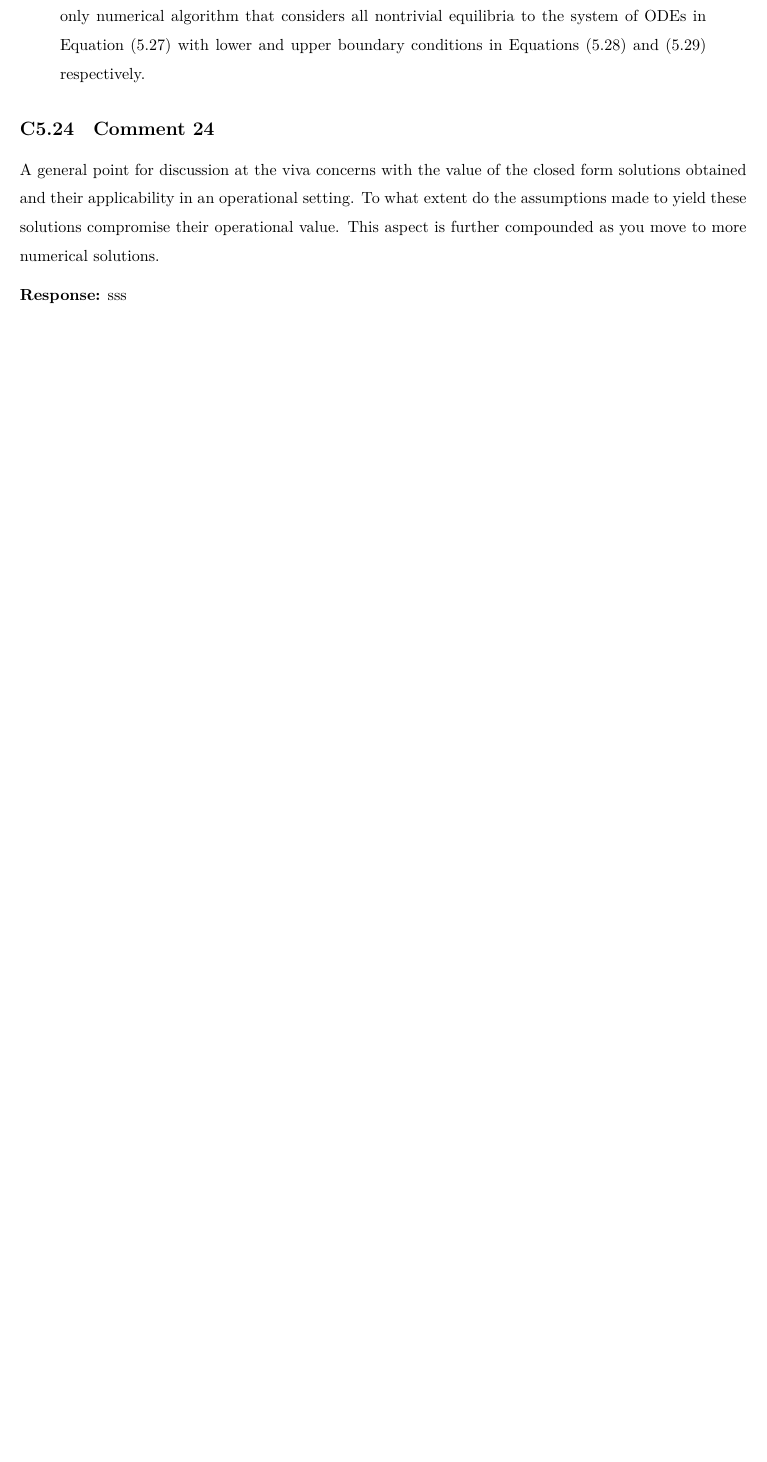
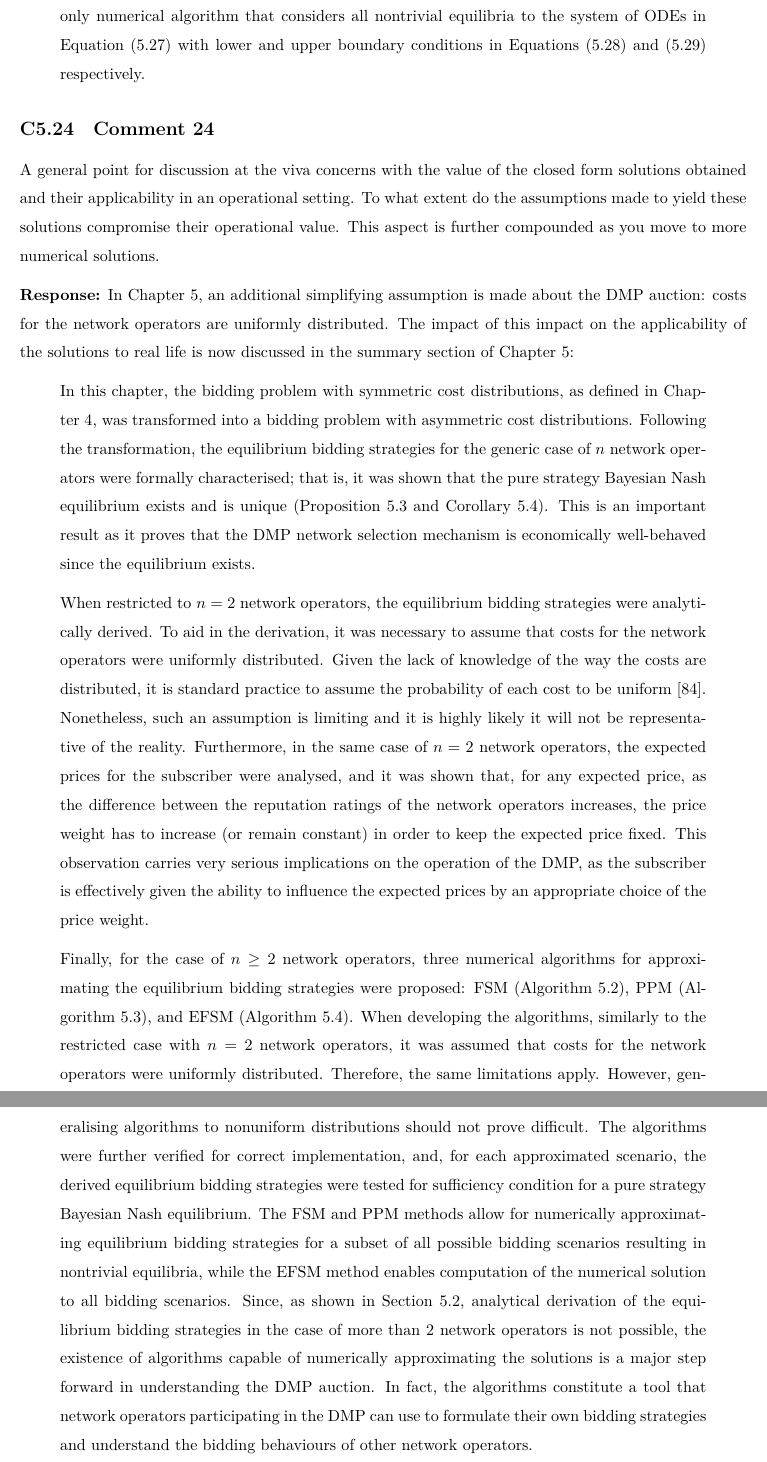
Before and after one commit to kubkon/Thesis, a LaTeX document (corrections.tex): part of page 21 of 23 before the commit and two parts of pages 21 and 22 of 24 after it, the two joined at a grey line, cut so that both start at the same text, the shorter picture padded with empty space. Compiled offline with XeLaTeX.

Commit message:
Expand summary of Chapter 5.

```diff
--- a/corrections.tex
+++ b/corrections.tex
@@ -535,7 +535,14 @@ To the best of the author's knowledge, the EFSM method developed in this thesis
 A general point for discussion at the viva concerns with the value of the closed form solutions obtained and their applicability in an operational setting. To what extent do the assumptions made to yield these solutions compromise their operational value. This aspect is further compounded as you move to more numerical solutions.
 
 \textbf{Response:}
-sss
+In Chapter 5, an additional simplifying assumption is made about the DMP auction: costs for the network operators are uniformly distributed. The impact of this impact on the applicability of the solutions to real life is now discussed in the summary section of Chapter 5:
+\begin{quote}
+In this chapter, the bidding problem with symmetric cost distributions, as defined in Chapter~4, was transformed into a bidding problem with asymmetric cost distributions. Following the transformation, the equilibrium bidding strategies for the generic case of $n$ network operators were formally characterised; that is, it was shown that the pure strategy Bayesian Nash equilibrium exists and is unique (Proposition~5.3 and Corollary~5.4). This is an important result as it proves that the DMP network selection mechanism is economically well-behaved since the equilibrium exists.
+
+When restricted to $n=2$ network operators, the equilibrium bidding strategies were analytically derived. To aid in the derivation, it was necessary to assume that costs for the network operators were uniformly distributed. Given the lack of knowledge of the way the costs are distributed, it is standard practice to assume the probability of each cost to be uniform~[84]. Nonetheless, such an assumption is limiting and it is highly likely it will not be representative of the reality. Furthermore, in the same case of $n=2$ network operators, the expected prices for the subscriber were analysed, and it was shown that, for any expected price, as the difference between the reputation ratings of the network operators increases, the price weight has to increase (or remain constant) in order to keep the expected price fixed. This observation carries very serious implications on the operation of the DMP, as the subscriber is effectively given the ability to influence the expected prices by an appropriate choice of the price weight.
+
+Finally, for the case of $n\geq 2$ network operators, three numerical algorithms for approximating the equilibrium bidding strategies were proposed: FSM (Algorithm~5.2), PPM (Algorithm~5.3), and EFSM (Algorithm~5.4). When developing the algorithms, similarly to the restricted case with $n=2$ network operators, it was assumed that costs for the network operators were uniformly distributed. Therefore, the same limitations apply. However, generalising algorithms to nonuniform distributions should not prove difficult. The algorithms were further verified for correct implementation, and, for each approximated scenario, the derived equilibrium bidding strategies were tested for sufficiency condition for a pure strategy Bayesian Nash equilibrium. The FSM and PPM methods allow for numerically approximating equilibrium bidding strategies for a subset of all possible bidding scenarios resulting in nontrivial equilibria, while the EFSM method enables computation of the numerical solution to all bidding scenarios. Since, as shown in Section~5.2, analytical derivation of the equilibrium bidding strategies in the case of more than 2 network operators is not possible, the existence of algorithms capable of numerically approximating the solutions is a major step forward in understanding the DMP auction. In fact, the algorithms constitute a tool that network operators participating in the DMP can use to formulate their own bidding strategies and understand the bidding behaviours of other network operators.
+\end{quote}
 
 \clearpage
 
```
Also changed, not shown: Indirect/Indirect.tex (+3 -3 lines).
